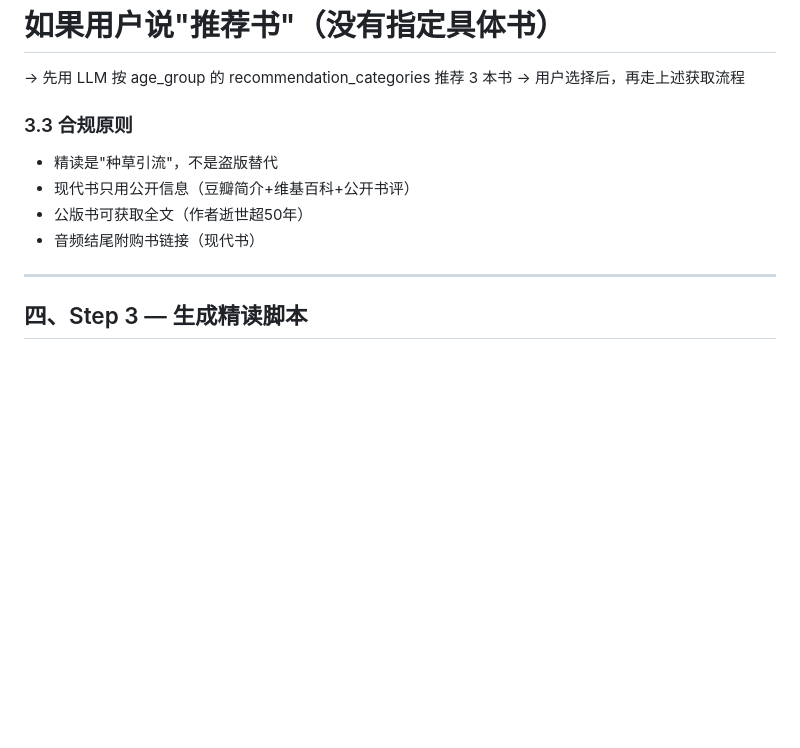
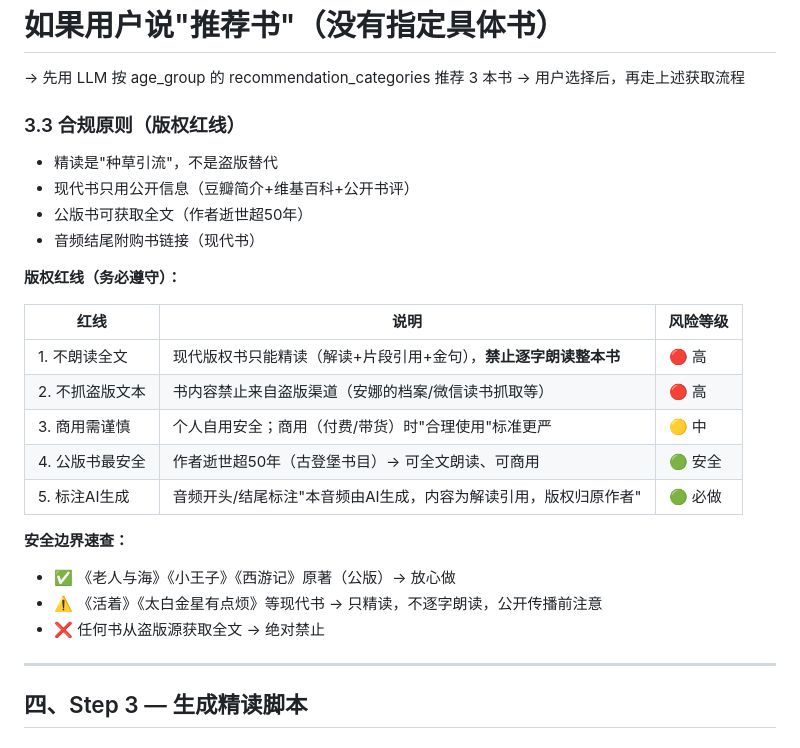
Before and after one commit to QINGcha7911/bookmadebook, a Markdown page: SKILL.md, the part around the change. Rendered like a GitHub page; blank space fills up the shorter version.

Commit message:
docs: SKILL.md增加版权红线指引(不朗读全文/不抓盗版/公版书安全/AI标识)

```diff
--- a/SKILL.md
+++ b/SKILL.md
@@ -71,11 +71,26 @@ python scripts/book_info.py --file /path/to/book.txt
 → 先用 LLM 按 age_group 的 recommendation_categories 推荐 3 本书
 → 用户选择后，再走上述获取流程
 
-### 3.3 合规原则
+### 3.3 合规原则（版权红线）
 - 精读是"种草引流"，不是盗版替代
 - 现代书只用公开信息（豆瓣简介+维基百科+公开书评）
 - 公版书可获取全文（作者逝世超50年）
 - 音频结尾附购书链接（现代书）
+
+**版权红线（务必遵守）：**
+
+| 红线 | 说明 | 风险等级 |
+|------|------|---------|
+| 1. 不朗读全文 | 现代版权书只能精读（解读+片段引用+金句），**禁止逐字朗读整本书** | 🔴 高 |
+| 2. 不抓盗版文本 | 书内容禁止来自盗版渠道（安娜的档案/微信读书抓取等） | 🔴 高 |
+| 3. 商用需谨慎 | 个人自用安全；商用（付费/带货）时"合理使用"标准更严 | 🟡 中 |
+| 4. 公版书最安全 | 作者逝世超50年（古登堡书目）→ 可全文朗读、可商用 | 🟢 安全 |
+| 5. 标注AI生成 | 音频开头/结尾标注"本音频由AI生成，内容为解读引用，版权归原作者" | 🟢 必做 |
+
+**安全边界速查：**
+- ✅ 《老人与海》《小王子》《西游记》原著（公版）→ 放心做
+- ⚠️ 《活着》《太白金星有点烦》等现代书 → 只精读，不逐字朗读，公开传播前注意
+- ❌ 任何书从盗版源获取全文 → 绝对禁止
 
 ---
 
```
